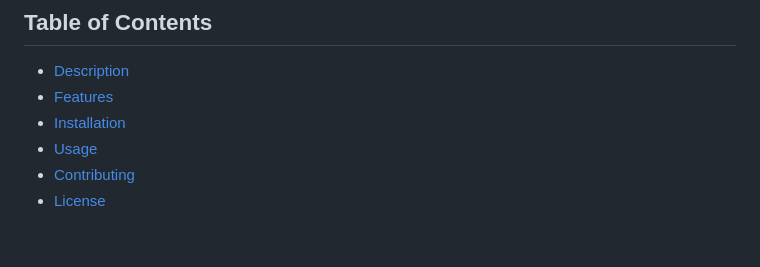
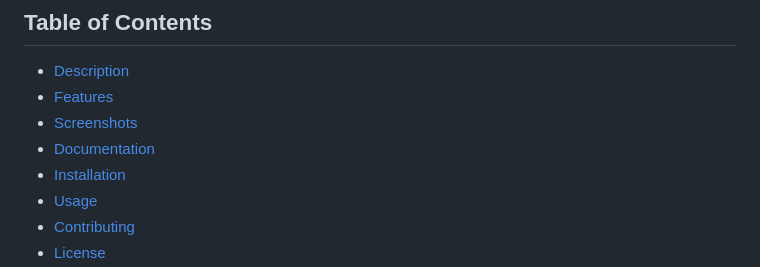
Before and after one commit to melhelow/RigRadar, a Markdown page: README.md, the part around the change. GitHub-like rendering; blank space fills up the shorter version.

Commit message:
edit table of contact

```diff
--- a/README.md
+++ b/README.md
@@ -13,6 +13,8 @@ CI](https://github.com/melhelow/RigRadar/actions/workflows/rails.yml/badge.svg?b
 
 -   [Description](#description)
 -   [Features](#features)
+-   [Screenshots](#screenshots)
+-   [Documentation](#documentation)
 -   [Installation](#installation)
 -   [Usage](#usage)
 -   [Contributing](#contributing)
```
